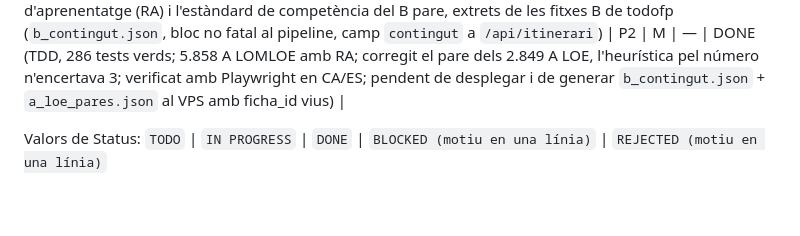
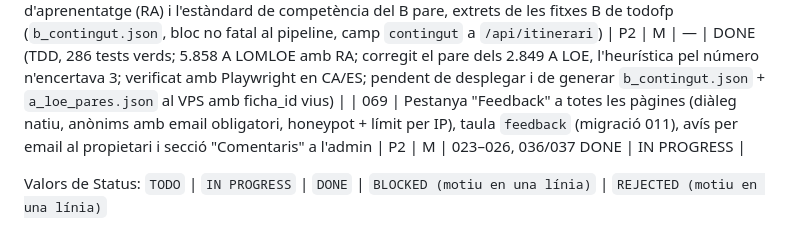
Before and after one commit to rogeraclaro/cercador-grausfp, a Markdown page: fp-cercador/plans/README.md, the part around the change. Drawn GitHub-style; blank space fills up the shorter version.

Commit message:
docs(plans): pla 069 feedback d'usuaris

```diff
--- a/fp-cercador/plans/README.md
+++ b/fp-cercador/plans/README.md
@@ -82,6 +82,7 @@ amb quins prerequisits i quins passos manuals calen al servidor.
 | 066 | FPO extern: Cecot (`/courses/list`, 25 cursos) i CCOO/Fundació Paco Puerto (API REST WordPress, 70 cursos FPO) a `ext_cursos.json`; família explícita (`familiaCodi`); insígnies, i18n i `fonts.html` | P3 | M | 062, 063, 064 | DONE (TDD, 14 tests nous + ajustos a test_ext_refresh; verificat en real 2026-09-26: Cecot 25, CCOO 70 (61 especialitats), UI i fonts/historial en CA/ES, 0 errors de consola; pendent de desplegar) |
 | 067 | FPO: paginar el llistat del mode «Cursos FPO» com fa la part de graus A–E (`pageSize`, `buildPagination`, controls i textos reutilitzats). Ara pinta totes les files de cop (~630; ~730 amb Cecot i CCOO). Cal revisar l'expandit de files, el `?esp=` i el reset de pàgina en filtrar | P3 | S | 064 | DONE (només frontend: `fpoPage` propi, 50 per pàgina, mateixos controls i textos que graus; verificat amb Playwright sobre 749 files en CA/ES, `?esp=` i mode graus intactes, 0 errors de consola; pendent de desplegar) |
 | 068 | Graus A: panell "En què consisteix" amb el resultat d'aprenentatge (RA) i l'estàndard de competència del B pare, extrets de les fitxes B de todofp (`b_contingut.json`, bloc no fatal al pipeline, camp `contingut` a `/api/itinerari`) | P2 | M | — | DONE (TDD, 286 tests verds; 5.858 A LOMLOE amb RA; corregit el pare dels 2.849 A LOE, l'heurística pel número n'encertava 3; verificat amb Playwright en CA/ES; pendent de desplegar i de generar `b_contingut.json` + `a_loe_pares.json` al VPS amb ficha_id vius) |
+| 069 | Pestanya "Feedback" a totes les pàgines (diàleg natiu, anònims amb email obligatori, honeypot + límit per IP), taula `feedback` (migració 011), avís per email al propietari i secció "Comentaris" a l'admin | P2 | M | 023–026, 036/037 DONE | IN PROGRESS |
 
 Valors de Status: `TODO` | `IN PROGRESS` | `DONE` | `BLOCKED (motiu en una línia)` | `REJECTED (motiu en una línia)`
 
```
Also changed, not shown: fp-cercador/plans/069-feedback-usuaris.md (added, +151 -0 lines).
